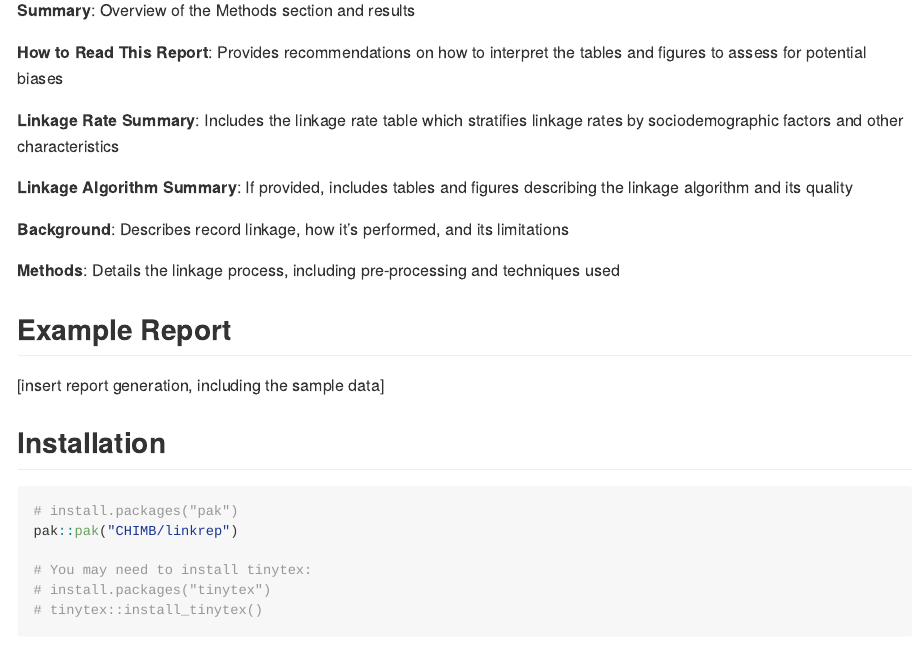
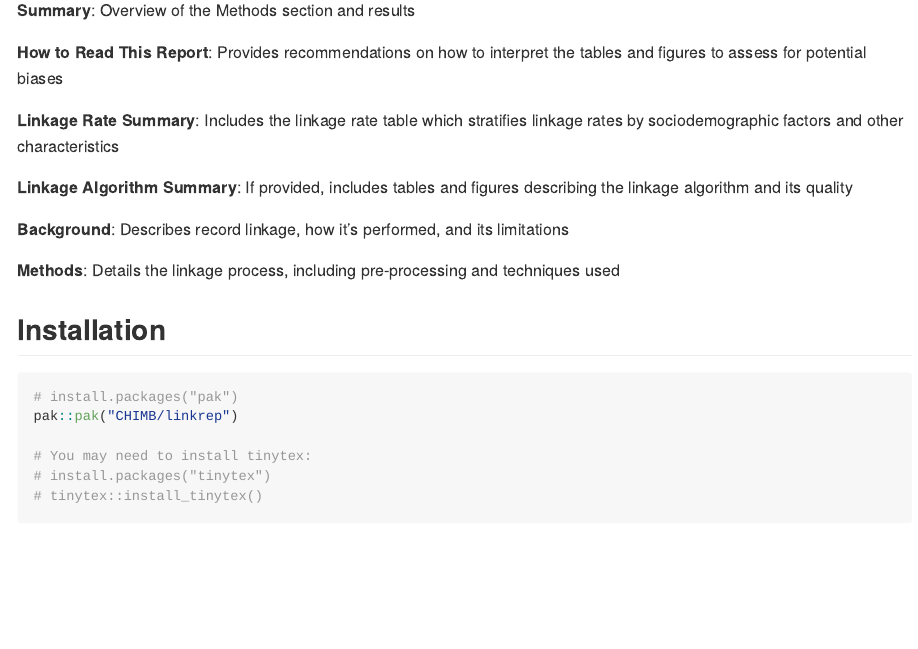
Before and after one commit to CHIMB/linkrep, an R Markdown document (README.Rmd): the page in a window 1100 px wide, from 510 px down. The pictures show the output file README.md that the author committed with the source, drawn offline in the style of GitHub.

Commit message:
update README

````diff
--- a/README.Rmd
+++ b/README.Rmd
@@ -40,10 +40,6 @@ Reports generated with `linkrep` can be customized to fit your specific needs:
 
 **Methods**: Details the linkage process, including pre-processing and techniques used
 
-## Example Report
-
-[insert report generation, including the sample data]
-
 ## Installation
 
 ```{r, eval=FALSE}
````
Also changed, not shown: README.md.
